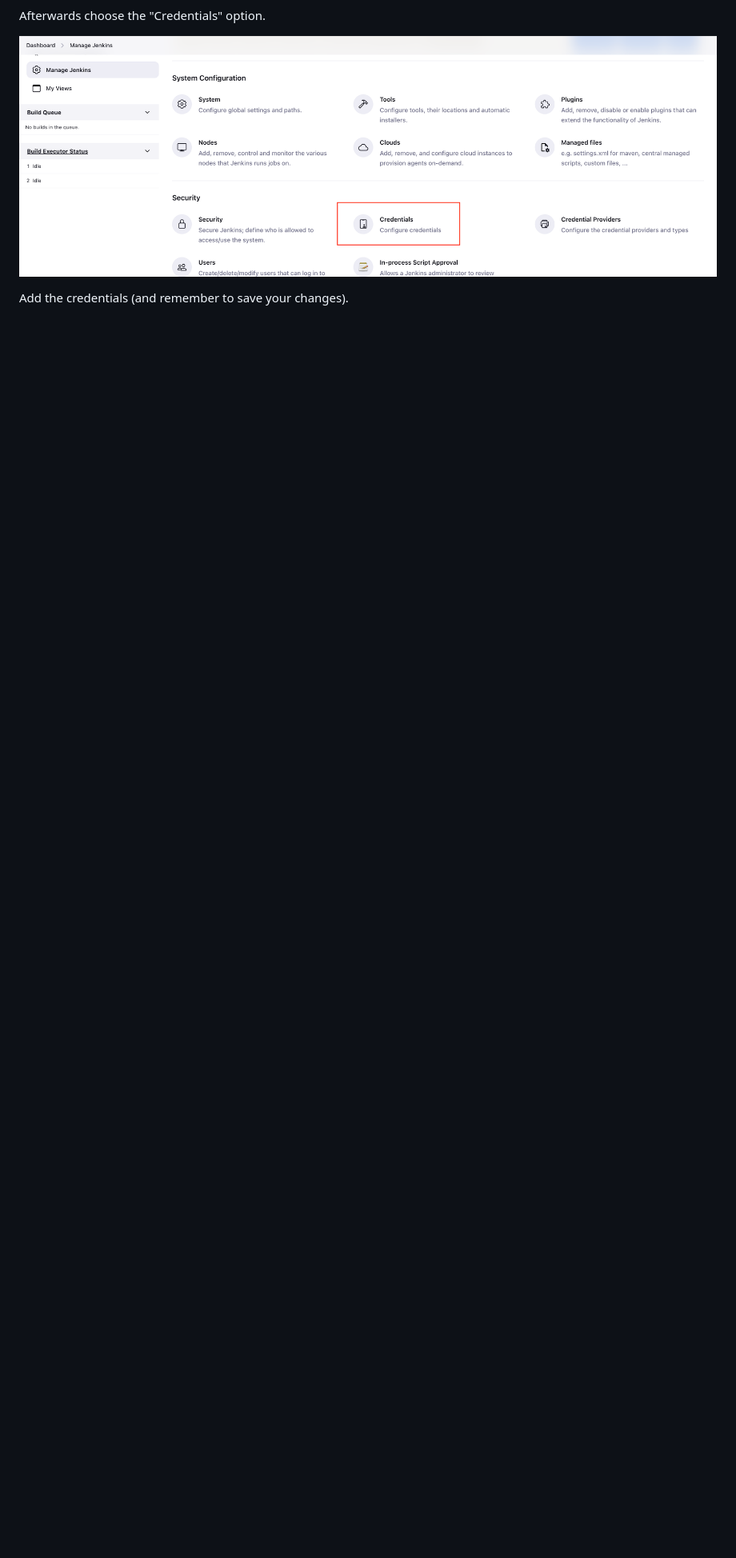
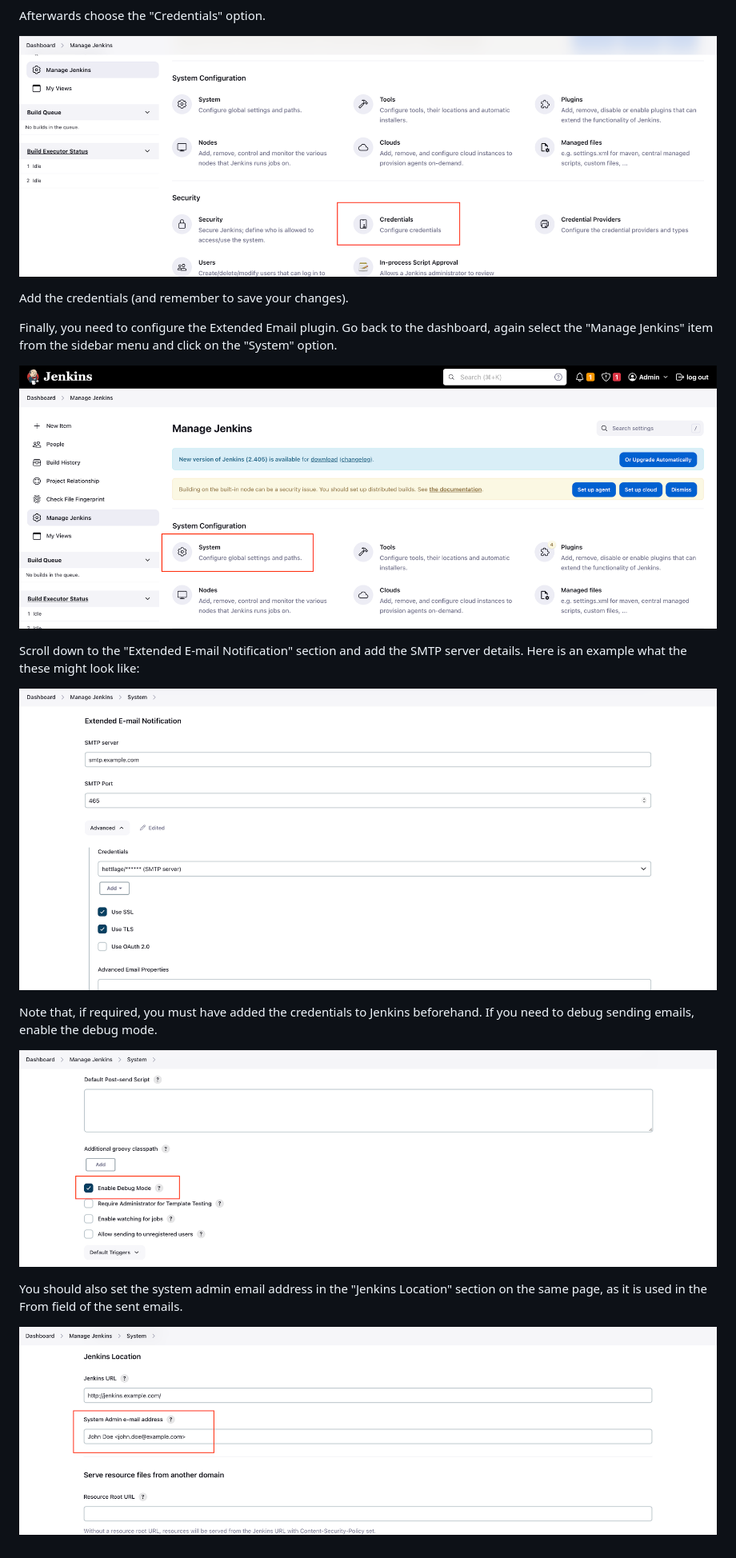
Before and after one commit to saltastroops/finder-chart-generator, a Markdown page: README.md, the part around the change printed below. Shown: that part at 80% size. Rendered like a GitHub page; pictures changed too: doc/images/enable_debug_mode.png (added), doc/images/smtp_configuration.png (added), doc/images/system_admin_email.png (added); blank space fills up the shorter version.

```diff
--- a/README.md
+++ b/README.md
@@ -60,3 +61,19 @@ Afterwards choose the "Credentials" option.
 ![Credentials option](doc%2Fimages%2Fcredentials.png)
 
 Add the credentials (and remember to save your changes).
+
+Finally, you need to configure the Extended Email plugin. Go back to the dashboard, again select the "Manage Jenkins" item from the sidebar menu and click on the "System" option.
+
+![System option](doc/images/system_option.png)
+
+Scroll down to the "Extended E-mail Notification" section and add the SMTP server details. Here is an example what the these might look like:
+
+![SMTP server configuration](doc/images/smtp_configuration.png)
+
+Note that, if required, you must have added the credentials to Jenkins beforehand. If you need to debug sending emails, enable the debug mode.
+
+![Enabling the debug mode](doc/images/enable_debug_mode.png)
+
+You should also set the system admin email address in the "Jenkins Location" section on the same page, as it is used in the From field of the sent emails.
+
+![System admin email address](doc/images/system_admin_email.png)
```
Also changed, not shown: other parts of README.md (+7 -6 lines), 1 other file.
